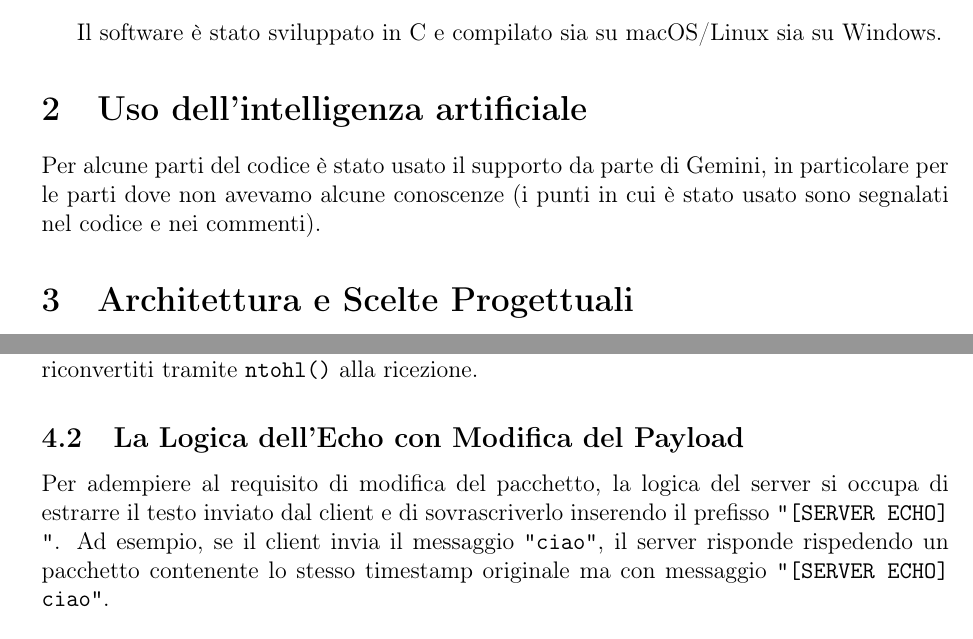
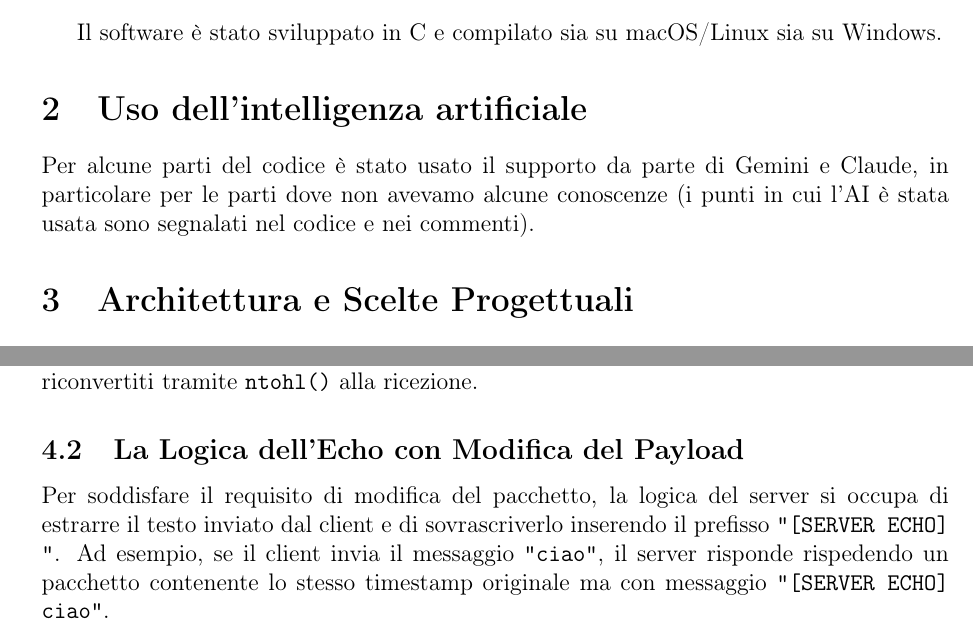
Before and after one commit to seanandreini/assignment-reti-di-calcolatori-2026-2027, a LaTeX document (relazione/relazione.tex): two parts of pages 3 and 4 of 6, joined at a grey line, cut so that both start at the same text. Compiled offline with pdfLaTeX.

Commit message:
Correzione claude

```diff
--- a/relazione/relazione.tex
+++ b/relazione/relazione.tex
@@ -92,7 +92,7 @@ Il software è stato sviluppato in C e compilato sia su macOS/Linux sia su Windo
 % SEZIONE 1.1: USO DELL'INTELLIGENZA ARTIFICIALE
 % ==========================================
 \section{Uso dell'intelligenza artificiale}
-Per alcune parti del codice è stato usato il supporto da parte di Gemini, in particolare per le parti dove non avevamo alcune conoscenze (i punti in cui è stato usato sono segnalati nel codice e nei commenti).
+Per alcune parti del codice è stato usato il supporto da parte di Gemini e Claude, in particolare per le parti dove non avevamo alcune conoscenze (i punti in cui l'AI è stata usata sono segnalati nel codice e nei commenti).
 
 % ==========================================
 % SEZIONE 2: ARCHITETTURA E SCELTE PROGETTUALI
@@ -139,7 +139,7 @@ struct packet {
 La conversione del tempo UNIX (calcolato tramite \texttt{gettimeofday}) nel formato NTP richiede l'aggiunta di una costante di offset pari a \texttt{2208988800UL} (la differenza in secondi tra l'epoca NTP del 1900 e quella UNIX del 1970). Per evitare problemi di byte-ordering tra macchine con diversa endianness, i dati numerici del timestamp vengono sistematicamente convertiti in Network Byte Order tramite \texttt{htonl()} prima della trasmissione e riconvertiti tramite \texttt{ntohl()} alla ricezione.
 
 \subsection{La Logica dell'Echo con Modifica del Payload}
-Per adempiere al requisito di modifica del pacchetto, la logica del server si occupa di estrarre il testo inviato dal client e di sovrascriverlo inserendo il prefisso \texttt{"[SERVER ECHO] "}. Ad esempio, se il client invia il messaggio \texttt{"ciao"}, il server risponde rispedendo un pacchetto contenente lo stesso timestamp originale ma con messaggio \texttt{"[SERVER ECHO] ciao"}.
+Per soddisfare il requisito di modifica del pacchetto, la logica del server si occupa di estrarre il testo inviato dal client e di sovrascriverlo inserendo il prefisso \texttt{"[SERVER ECHO] "}. Ad esempio, se il client invia il messaggio \texttt{"ciao"}, il server risponde rispedendo un pacchetto contenente lo stesso timestamp originale ma con messaggio \texttt{"[SERVER ECHO] ciao"}.
 
 \subsection{Gestione dei Timeout e Socket Non Bloccanti}
 Nelle comunicazioni UDP, la perdita di un pacchetto porterebbe il client a bloccarsi indefinitamente in attesa di un feedback. Per evitare questa vulnerabilità, è stata configurata l'opzione di socket \texttt{SO\_RCVTIMEO} con un limite massimo di attesa di 2 secondi sia per la ricezione UDP sia per quella TCP:
```
Also changed, not shown: relazione/relazione.pdf.
